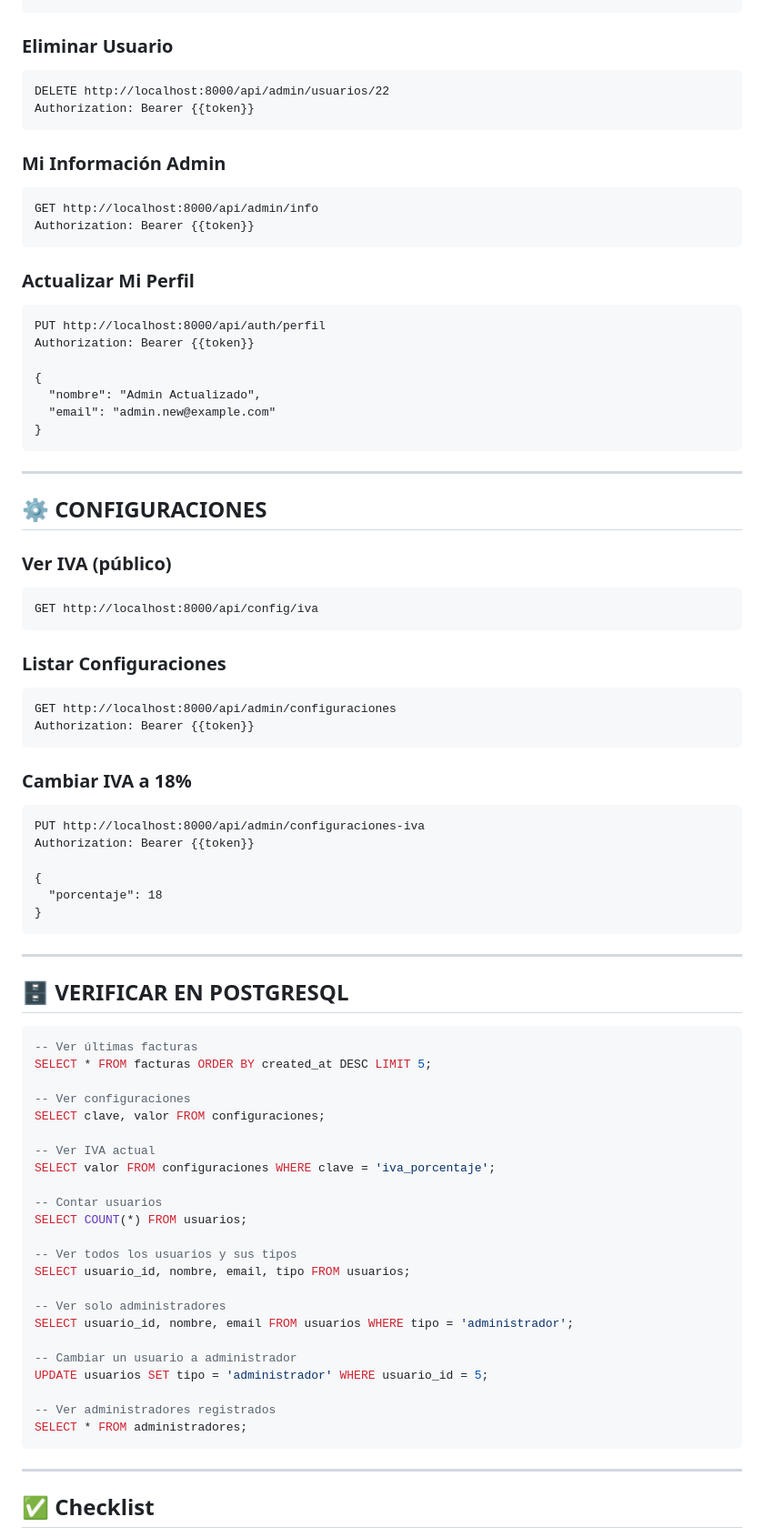
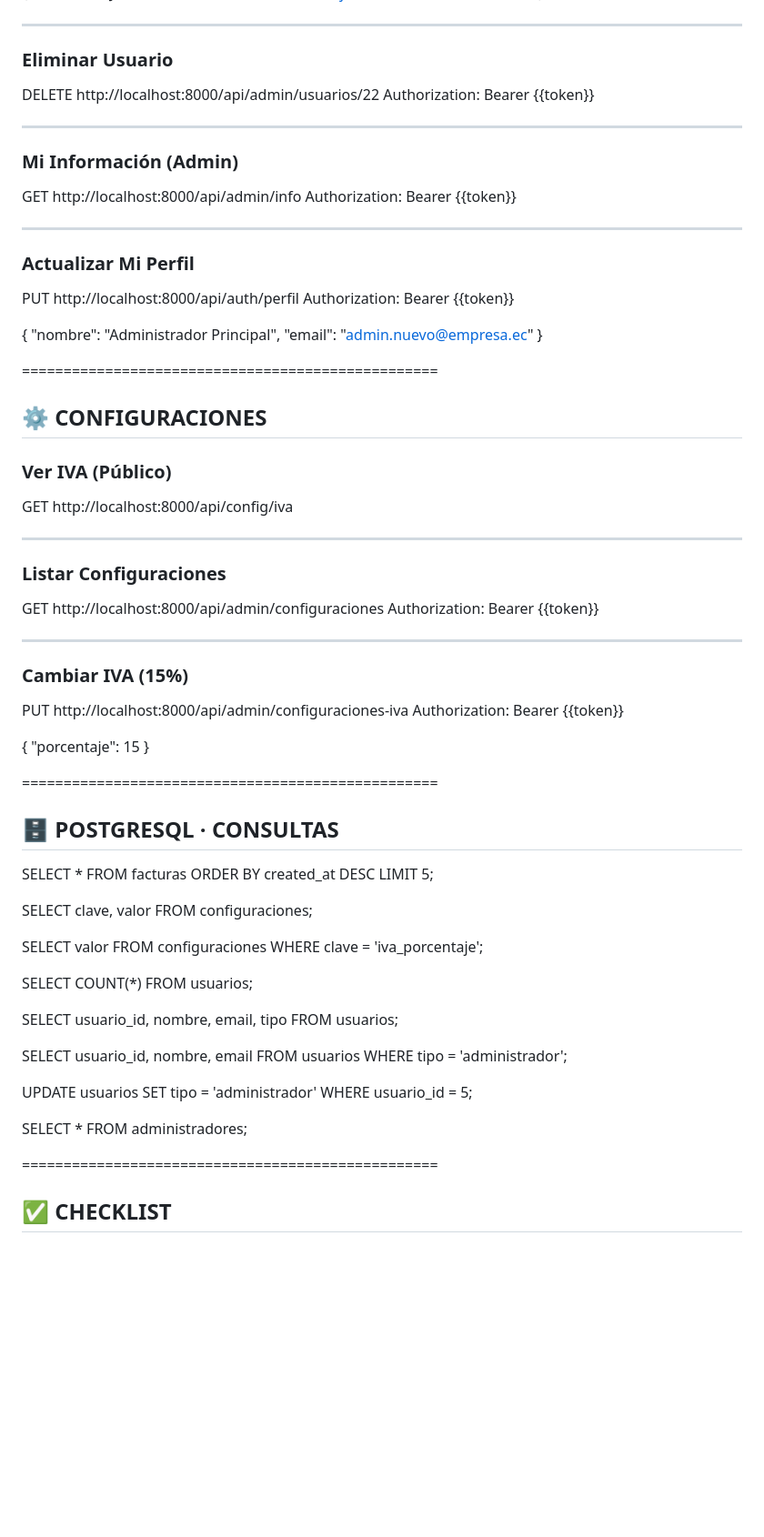
Before and after one commit to DumarMatamoros/proyecto-grupoC, a Markdown page: docs/EJEMPLOS_POSTMAN.md, the part around one of its changes. Shown at 91% size. Rendered like a GitHub page; blank space fills up the shorter version.

````diff
--- a/docs/EJEMPLOS_POSTMAN.md
+++ b/docs/EJEMPLOS_POSTMAN.md
@@ -181,85 +183,72 @@ Authorization: Bearer {{token}}
 }
-```
+
+--------------------------------------------------
 
 ### Eliminar Usuario
-```
 DELETE http://localhost:8000/api/admin/usuarios/22
 Authorization: Bearer {{token}}
-```
 
-### Mi Información Admin
-```
+--------------------------------------------------
+
+### Mi Información (Admin)
 GET http://localhost:8000/api/admin/info
 Authorization: Bearer {{token}}
-```
+
+--------------------------------------------------
 
 ### Actualizar Mi Perfil
-```
 PUT http://localhost:8000/api/auth/perfil
 Authorization: Bearer {{token}}
 
 {
-  "nombre": "Admin Actualizado",
-  "email": "admin.new@example.com"
+  "nombre": "Administrador Principal",
+  "email": "admin.nuevo@empresa.ec"
 }
-```
 
----
+==================================================
 
 ## ⚙️ CONFIGURACIONES
 
-### Ver IVA (público)
-```
+### Ver IVA (Público)
 GET http://localhost:8000/api/config/iva
-```
+
+--------------------------------------------------
 
 ### Listar Configuraciones
-```
 GET http://localhost:8000/api/admin/configuraciones
 Authorization: Bearer {{token}}
-```
 
-### Cambiar IVA a 18%
-```
+--------------------------------------------------
+
+### Cambiar IVA (15%)
 PUT http://localhost:8000/api/admin/configuraciones-iva
 Authorization: Bearer {{token}}
 
 {
-  "porcentaje": 18
+  "porcentaje": 15
 }
-```
 
----
+==================================================
 
-## 🗄️ VERIFICAR EN POSTGRESQL
+## 🗄️ POSTGRESQL · CONSULTAS
 
-```sql
--- Ver últimas facturas
 SELECT * FROM facturas ORDER BY created_at DESC LIMIT 5;
 
--- Ver configuraciones
 SELECT clave, valor FROM configuraciones;
 
--- Ver IVA actual
 SELECT valor FROM configuraciones WHERE clave = 'iva_porcentaje';
 
--- Contar usuarios
 SELECT COUNT(*) FROM usuarios;
 
--- Ver todos los usuarios y sus tipos
 SELECT usuario_id, nombre, email, tipo FROM usuarios;
 
--- Ver solo administradores
 SELECT usuario_id, nombre, email FROM usuarios WHERE tipo = 'administrador';
 
--- Cambiar un usuario a administrador
 UPDATE usuarios SET tipo = 'administrador' WHERE usuario_id = 5;
 
--- Ver administradores registrados
 SELECT * FROM administradores;
-```
 
----
+==================================================
 
-## ✅ Checklist
+## ✅ CHECKLIST
 
````
Also changed, not shown: other parts of docs/EJEMPLOS_POSTMAN.md (+86 -94 lines).
